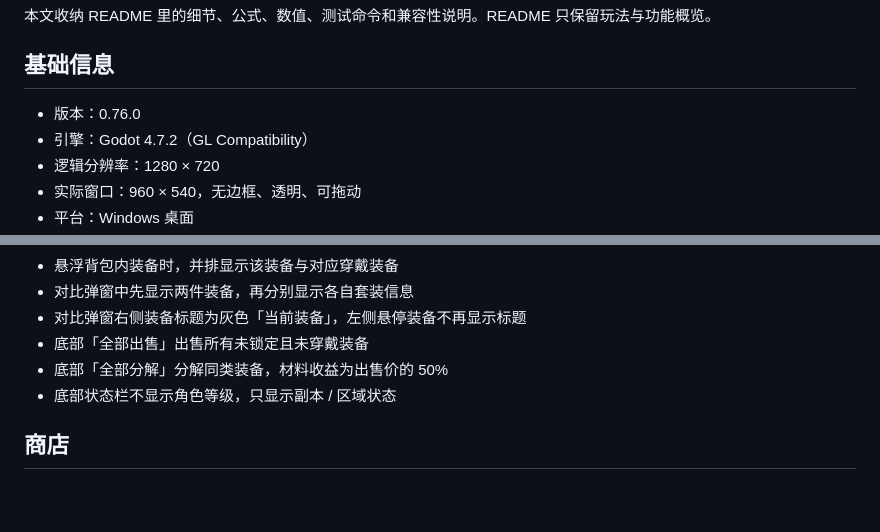
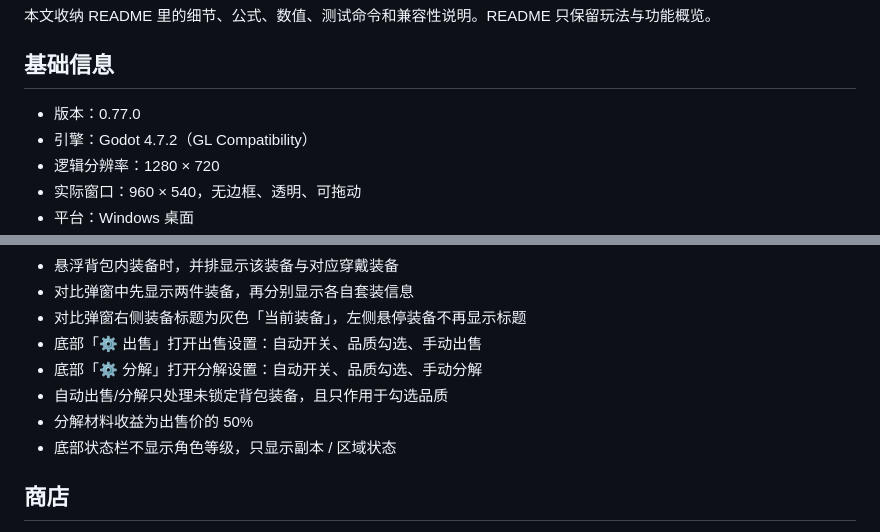
Before and after one commit to 958582184-dotcom/KeepForward, a Markdown page: DETAILS.md, 2 parts joined by grey strips. GitHub-like rendering; blank space fills up the shorter version.

Commit message:
Add quality filters for auto and manual sell/dismantle

```diff
--- a/DETAILS.md
+++ b/DETAILS.md
@@ -4,7 +4,7 @@
 
 ## 基础信息
 
-- 版本：0.76.0
+- 版本：0.77.0
 - 引擎：Godot 4.7.2（GL Compatibility）
 - 逻辑分辨率：1280 × 720
 - 实际窗口：960 × 540，无边框、透明、可拖动
@@ -120,8 +120,10 @@
 - 悬浮背包内装备时，并排显示该装备与对应穿戴装备
 - 对比弹窗中先显示两件装备，再分别显示各自套装信息
 - 对比弹窗右侧装备标题为灰色「当前装备」，左侧悬停装备不再显示标题
-- 底部「全部出售」出售所有未锁定且未穿戴装备
-- 底部「全部分解」分解同类装备，材料收益为出售价的 50%
+- 底部「⚙ 出售」打开出售设置：自动开关、品质勾选、手动出售
+- 底部「⚙ 分解」打开分解设置：自动开关、品质勾选、手动分解
+- 自动出售/分解只处理未锁定背包装备，且只作用于勾选品质
+- 分解材料收益为出售价的 50%
 - 底部状态栏不显示角色等级，只显示副本 / 区域状态
 
 ## 商店
```
Also changed, not shown: README.md (+3 -2 lines), shots/bag.png, shots/v700_bag.png (added), 5 other files.
